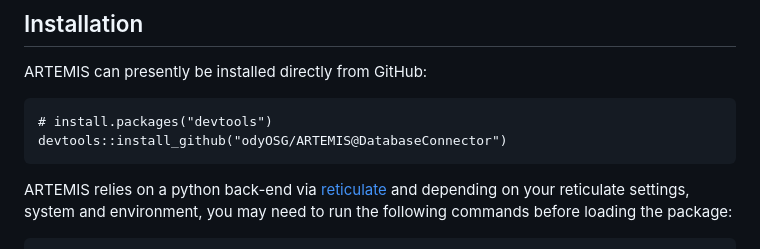
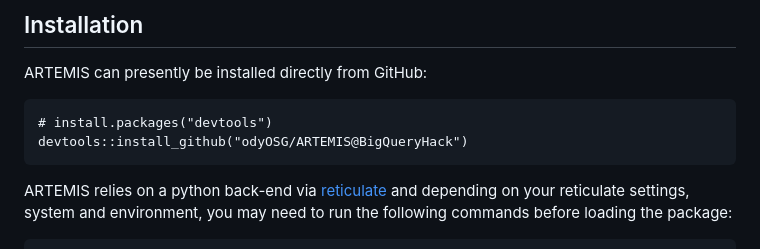
Before and after one commit to OdyOSG/ARTEMIS, a Markdown page: README.md, the part around the change. Rendered like a GitHub page.

```diff
--- a/README.md
+++ b/README.md
@@ -45,7 +45,7 @@ patient treatment trajectories.
 ARTEMIS can presently be installed directly from GitHub:
 
     # install.packages("devtools")
-    devtools::install_github("odyOSG/ARTEMIS@DatabaseConnector")
+    devtools::install_github("odyOSG/ARTEMIS@BigQueryHack")
 
 ARTEMIS relies on a python back-end via
 [reticulate](https://rstudio.github.io/reticulate/) and depending on
```
